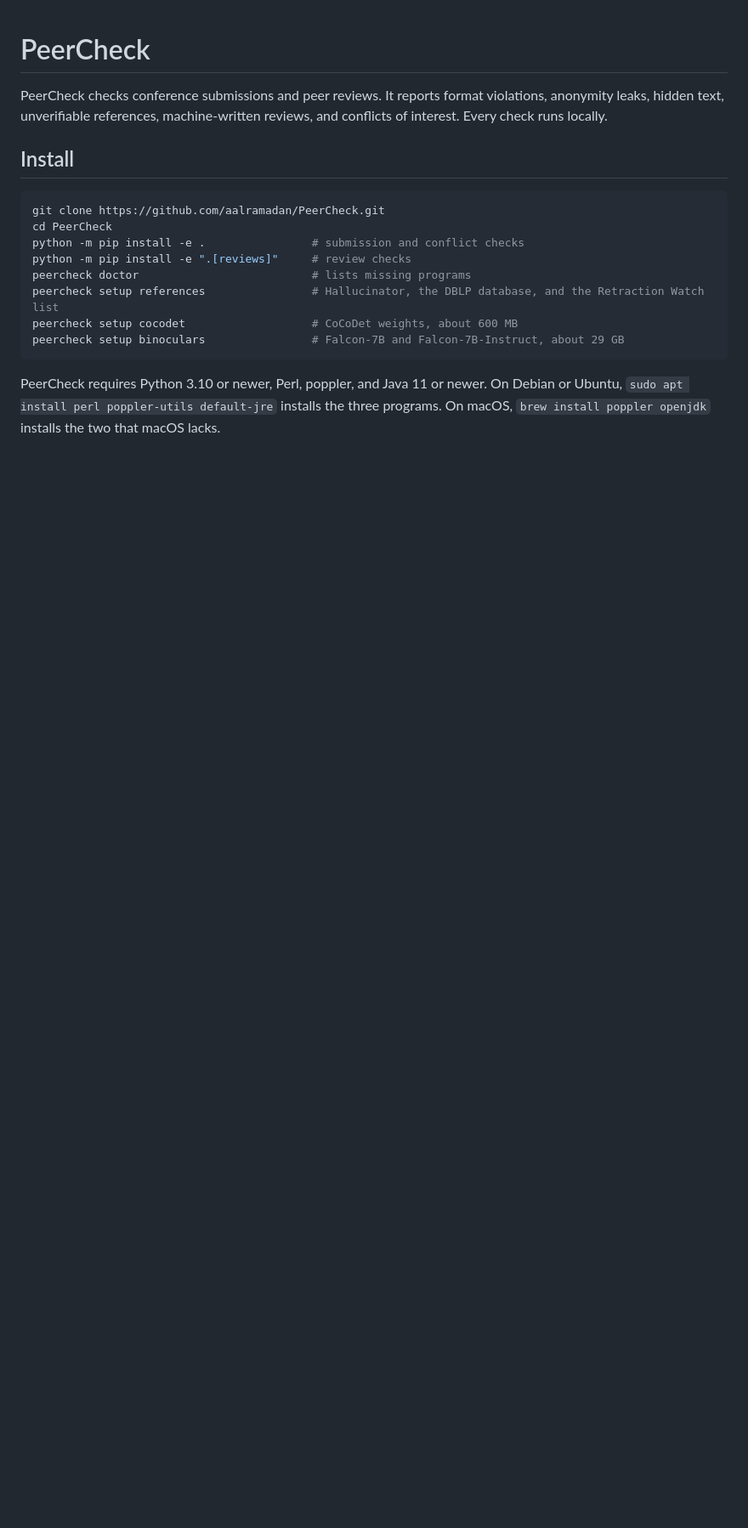
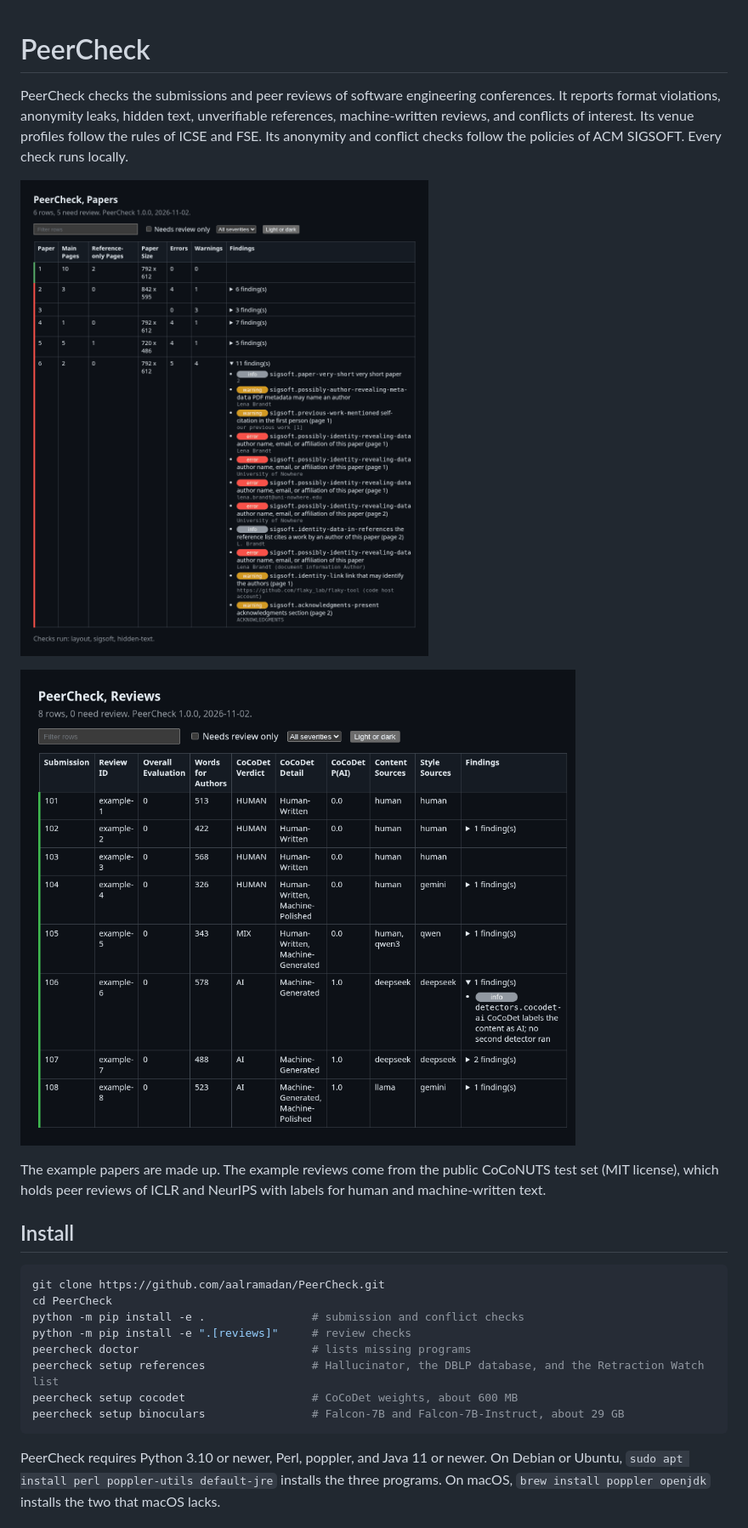
Before and after one commit to aalramadan/PeerCheck, a Markdown page: README.md, the part around one of its changes. Shown at 85% size. Drawn GitHub-style; pictures changed too: docs/papers-report.png (added), docs/reviews-report.png (added); blank space fills up the shorter version.

Commit message:
Add a dark theme and screenshots of the HTML reports, hide file names and titles, and make ICSE 2027 the default profile

```diff
--- a/README.md
+++ b/README.md
@@ -1,8 +1,16 @@
 # PeerCheck
 
-PeerCheck checks conference submissions and peer reviews. It reports format violations, anonymity leaks,
-hidden text, unverifiable references, machine-written reviews, and conflicts of interest. Every check runs
-locally.
+PeerCheck checks the submissions and peer reviews of software engineering conferences. It reports format
+violations, anonymity leaks, hidden text, unverifiable references, machine-written reviews, and conflicts of
+interest. Its venue profiles follow the rules of ICSE and FSE. Its anonymity and conflict checks follow the
+policies of ACM SIGSOFT. Every check runs locally.
+
+![HTML report of peercheck papers on six example papers](docs/papers-report.png)
+
+![HTML report of peercheck reviews on eight example reviews](docs/reviews-report.png)
+
+The example papers are made up. The example reviews come from the public CoCoNUTS test set (MIT license),
+which holds peer reviews of ICLR and NeurIPS with labels for human and machine-written text.
 
 ## Install
 
```
Also changed, not shown: other parts of README.md (+5 -6 lines), 7 other files.
